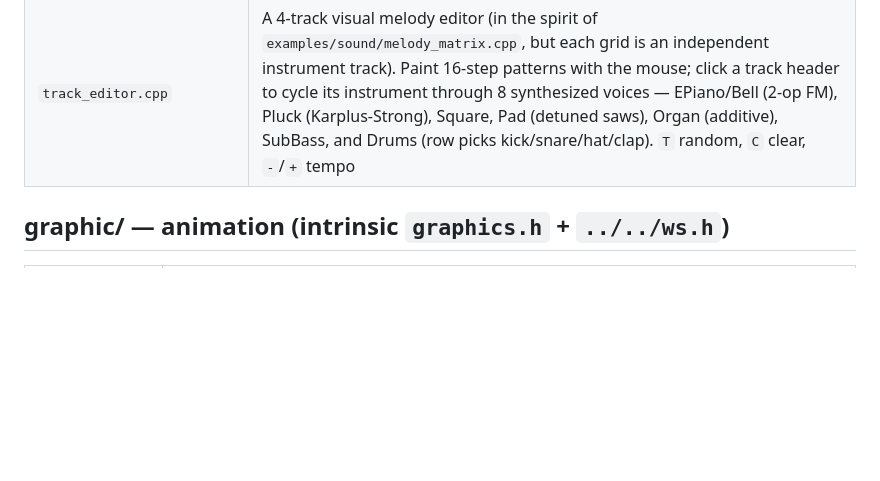
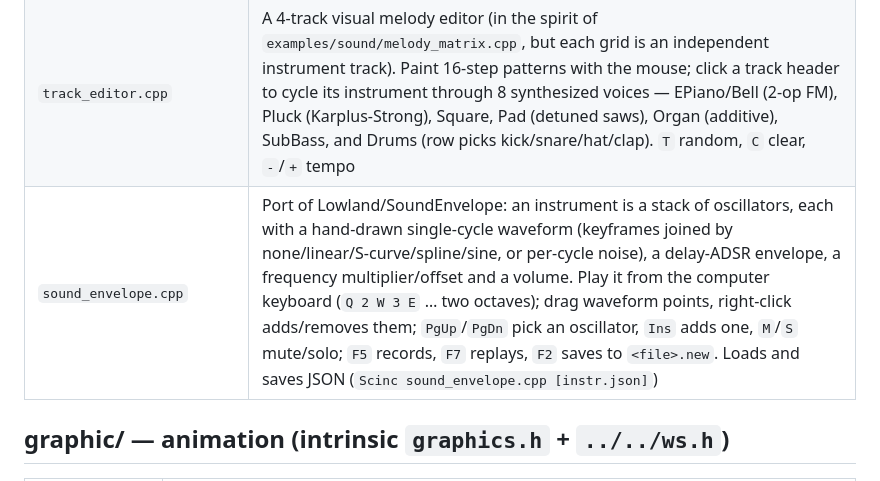
Before and after one commit to alxklk/Scinc, a Markdown page: examples/claude/README.md, the part around the change. GitHub-like rendering; blank space fills up the shorter version.

Commit message:
README: sound_envelope
Co-Authored-By: Claude Opus 5.5 <noreply@anthropic.com>

```diff
--- a/examples/claude/README.md
+++ b/examples/claude/README.md
@@ -23,6 +23,7 @@ three sections.
 | `fractal_melody.cpp` | 4-track generative synth: a Thue-Morse fractal drives lead (2-op FM), harmony and bass at three time scales, over a drum track; A-minor-pentatonic, ping-pong delay; sound-only, runs until Ctrl-C |
 | `fractal_melody_scope.cpp` | The same synth with a window: oscilloscope, 16-step beat grid, a "fractal roll" plotting the lead/bass walk, and per-track VU meters. Tempo & scale are set on the CLI (`Scinc fractal_melody_scope.cpp [bpm] [scale]`) or live (keys `1`-`5` scale, `-`/`+` tempo) |
 | `track_editor.cpp` | A 4-track visual melody editor (in the spirit of `examples/sound/melody_matrix.cpp`, but each grid is an independent instrument track). Paint 16-step patterns with the mouse; click a track header to cycle its instrument through 8 synthesized voices — EPiano/Bell (2-op FM), Pluck (Karplus-Strong), Square, Pad (detuned saws), Organ (additive), SubBass, and Drums (row picks kick/snare/hat/clap). `T` random, `C` clear, `-`/`+` tempo |
+| `sound_envelope.cpp` | Port of Lowland/SoundEnvelope: an instrument is a stack of oscillators, each with a hand-drawn single-cycle waveform (keyframes joined by none/linear/S-curve/spline/sine, or per-cycle noise), a delay-ADSR envelope, a frequency multiplier/offset and a volume. Play it from the computer keyboard (`Q 2 W 3 E` … two octaves); drag waveform points, right-click adds/removes them; `PgUp`/`PgDn` pick an oscillator, `Ins` adds one, `M`/`S` mute/solo; `F5` records, `F7` replays, `F2` saves to `<file>.new`. Loads and saves JSON (`Scinc sound_envelope.cpp [instr.json]`) |
 
 ## graphic/ — animation (intrinsic `graphics.h` + `../../ws.h`)
 
```
